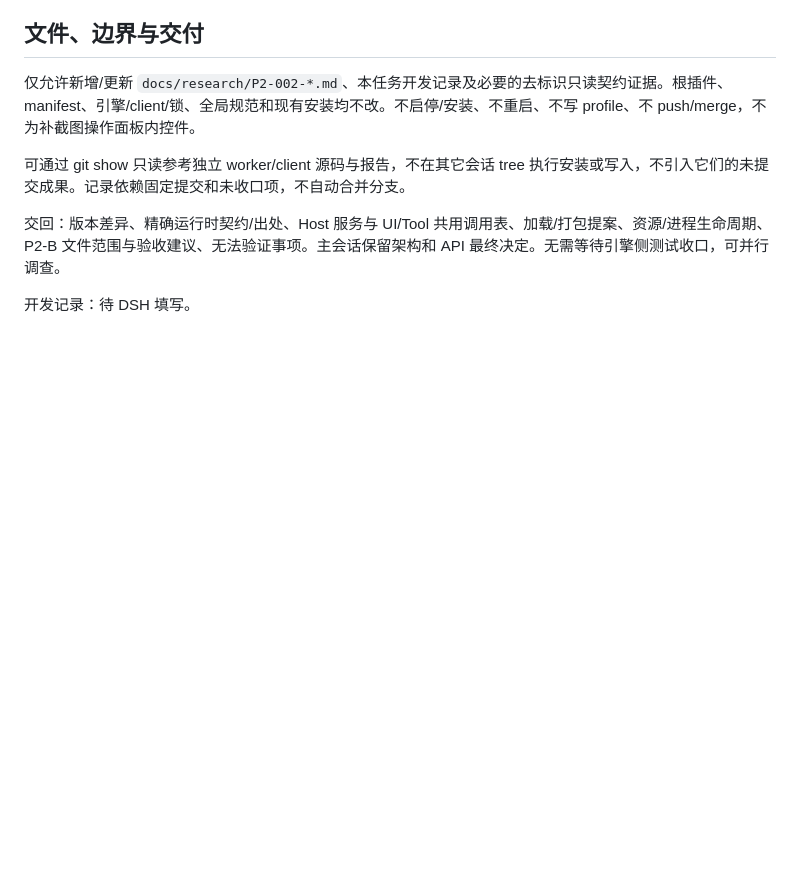
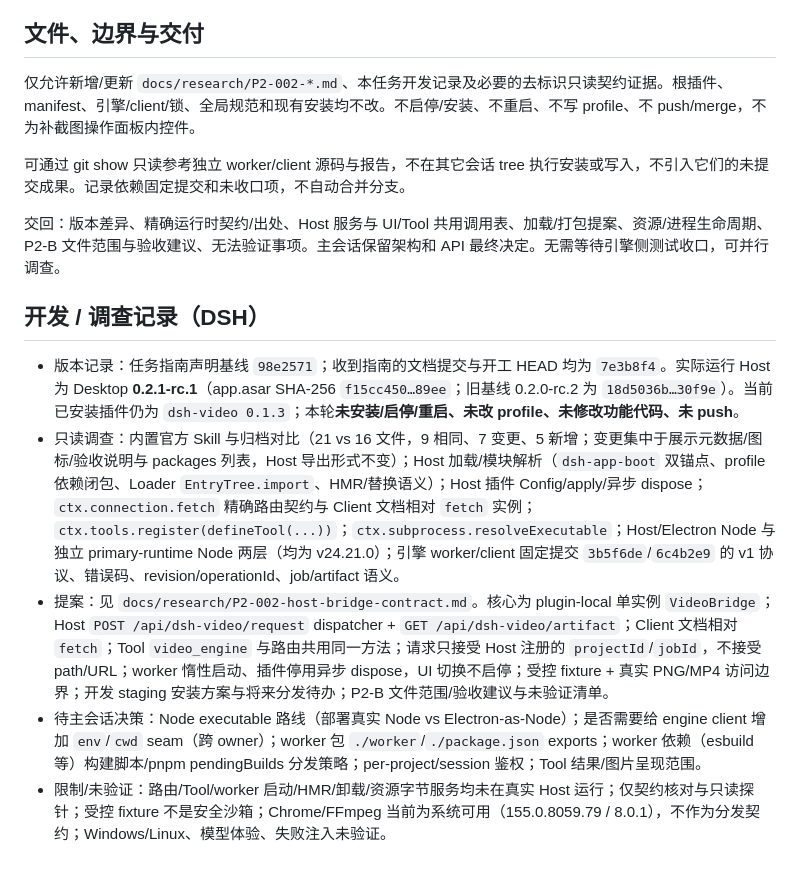
Before and after one commit to heswy/dsh-video-editor, a Markdown page: docs/tasks/P2-002-host-bridge.md, the part around the change. GitHub-like rendering; blank space fills up the shorter version.

Commit message:
docs: propose current-host bridge contract for P2-002-A

```diff
--- a/docs/tasks/P2-002-host-bridge.md
+++ b/docs/tasks/P2-002-host-bridge.md
@@ -23,4 +23,10 @@
 
 交回：版本差异、精确运行时契约/出处、Host 服务与 UI/Tool 共用调用表、加载/打包提案、资源/进程生命周期、P2-B 文件范围与验收建议、无法验证事项。主会话保留架构和 API 最终决定。无需等待引擎侧测试收口，可并行调查。
 
-开发记录：待 DSH 填写。
+## 开发 / 调查记录（DSH）
+
+- 版本记录：任务指南声明基线 `98e2571`；收到指南的文档提交与开工 HEAD 均为 `7e3b8f4`。实际运行 Host 为 Desktop **0.2.1-rc.1**（app.asar SHA-256 `f15cc450…89ee`；旧基线 0.2.0-rc.2 为 `18d5036b…30f9e`）。当前已安装插件仍为 `dsh-video 0.1.3`；本轮**未安装/启停/重启、未改 profile、未修改功能代码、未 push**。
+- 只读调查：内置官方 Skill 与归档对比（21 vs 16 文件，9 相同、7 变更、5 新增；变更集中于展示元数据/图标/验收说明与 packages 列表，Host 导出形式不变）；Host 加载/模块解析（`dsh-app-boot` 双锚点、profile 依赖闭包、Loader `EntryTree.import`、HMR/替换语义）；Host 插件 Config/apply/异步 dispose；`ctx.connection.fetch` 精确路由契约与 Client 文档相对 `fetch` 实例；`ctx.tools.register(defineTool(...))`；`ctx.subprocess.resolveExecutable`；Host/Electron Node 与独立 primary-runtime Node 两层（均为 v24.21.0）；引擎 worker/client 固定提交 `3b5f6de`/`6c4b2e9` 的 v1 协议、错误码、revision/operationId、job/artifact 语义。
+- 提案：见 `docs/research/P2-002-host-bridge-contract.md`。核心为 plugin-local 单实例 `VideoBridge`；Host `POST /api/dsh-video/request` dispatcher + `GET /api/dsh-video/artifact`；Client 文档相对 `fetch`；Tool `video_engine` 与路由共用同一方法；请求只接受 Host 注册的 `projectId`/`jobId`，不接受 path/URL；worker 惰性启动、插件停用异步 dispose，UI 切换不启停；受控 fixture + 真实 PNG/MP4 访问边界；开发 staging 安装方案与将来分发待办；P2-B 文件范围/验收建议与未验证清单。
+- 待主会话决策：Node executable 路线（部署真实 Node vs Electron-as-Node）；是否需要给 engine client 增加 `env`/`cwd` seam（跨 owner）；worker 包 `./worker`/`./package.json` exports；worker 依赖（esbuild 等）构建脚本/pnpm pendingBuilds 分发策略；per-project/session 鉴权；Tool 结果/图片呈现范围。
+- 限制/未验证：路由/Tool/worker 启动/HMR/卸载/资源字节服务均未在真实 Host 运行；仅契约核对与只读探针；受控 fixture 不是安全沙箱；Chrome/FFmpeg 当前为系统可用（155.0.8059.79 / 8.0.1），不作为分发契约；Windows/Linux、模型体验、失败注入未验证。
```
Also changed, not shown: docs/research/P2-002-host-bridge-contract.md (added, +246 -0 lines).
